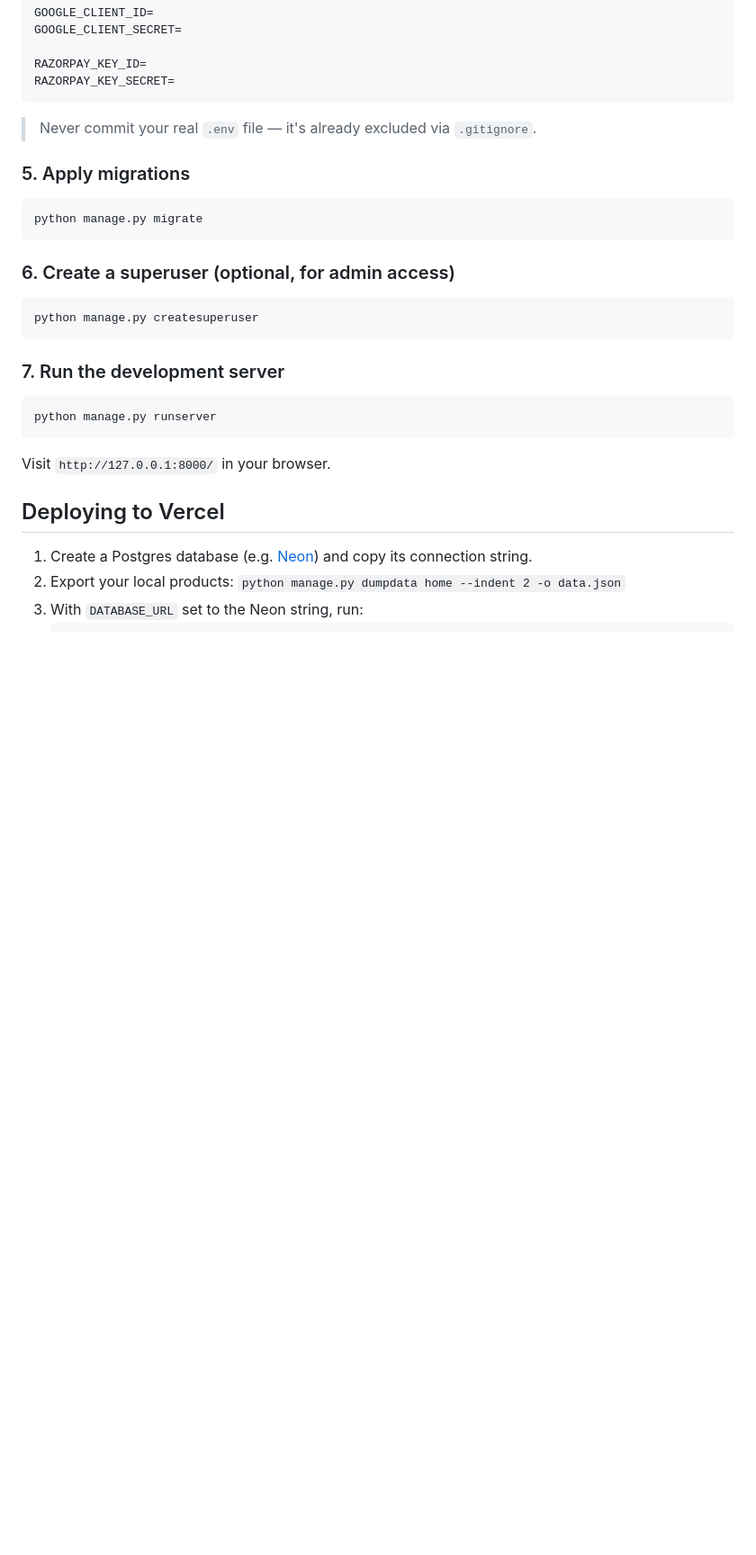
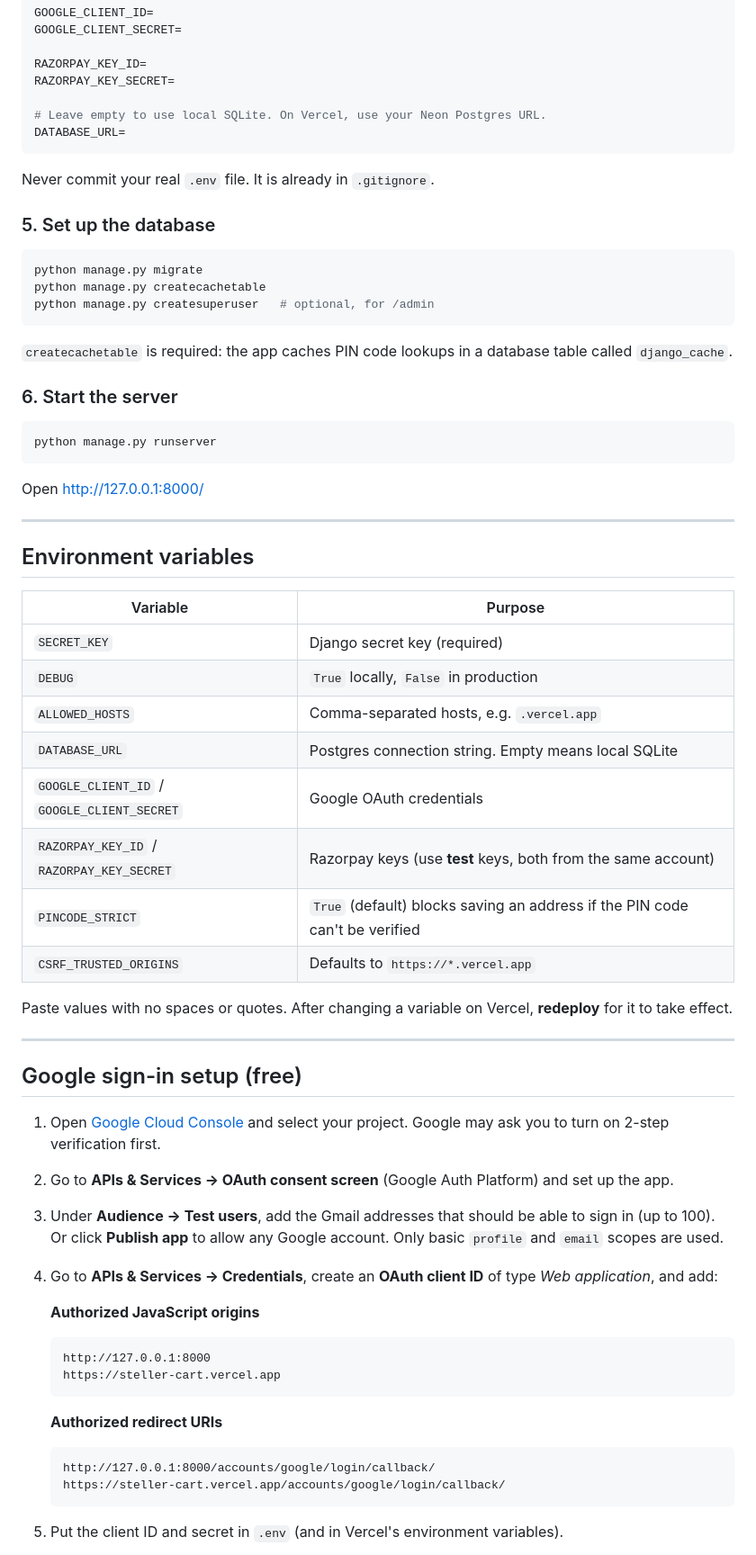
Before and after one commit to RitikaKalia9/StellerCart, a Markdown page: README.md, the part around one of its changes. Shown at 90% size. GitHub-like rendering; blank space fills up the shorter version.

````diff
--- a/README.md
+++ b/README.md
@@ -66,32 +81,67 @@ GOOGLE_CLIENT_SECRET=
 
 RAZORPAY_KEY_ID=
 RAZORPAY_KEY_SECRET=
+
+# Leave empty to use local SQLite. On Vercel, use your Neon Postgres URL.
+DATABASE_URL=
 ```
 
-> Never commit your real `.env` file — it's already excluded via `.gitignore`.
+Never commit your real `.env` file. It is already in `.gitignore`.
 
-### 5. Apply migrations
+### 5. Set up the database
 
 ```bash
 python manage.py migrate
+python manage.py createcachetable
+python manage.py createsuperuser   # optional, for /admin
 ```
 
-### 6. Create a superuser (optional, for admin access)
+`createcachetable` is required: the app caches PIN code lookups in a database table called `django_cache`.
 
-```bash
-python manage.py createsuperuser
-```
-
-### 7. Run the development server
+### 6. Start the server
 
 ```bash
 python manage.py runserver
 ```
 
-Visit `http://127.0.0.1:8000/` in your browser.
+Open http://127.0.0.1:8000/
 
-## Deploying to Vercel
+---
 
-1. Create a Postgres database (e.g. [Neon](https://neon.tech)) and copy its connection string.
-2. Export your local products: `python manage.py dumpdata home --indent 2 -o data.json`
-3. With `DATABASE_URL` set to the Neon string, run:
+## Environment variables
+
+| Variable | Purpose |
+|----------|---------|
+| `SECRET_KEY` | Django secret key (required) |
+| `DEBUG` | `True` locally, `False` in production |
+| `ALLOWED_HOSTS` | Comma-separated hosts, e.g. `.vercel.app` |
+| `DATABASE_URL` | Postgres connection string. Empty means local SQLite |
+| `GOOGLE_CLIENT_ID` / `GOOGLE_CLIENT_SECRET` | Google OAuth credentials |
+| `RAZORPAY_KEY_ID` / `RAZORPAY_KEY_SECRET` | Razorpay keys (use **test** keys, both from the same account) |
+| `PINCODE_STRICT` | `True` (default) blocks saving an address if the PIN code can't be verified |
+| `CSRF_TRUSTED_ORIGINS` | Defaults to `https://*.vercel.app` |
+
+Paste values with no spaces or quotes. After changing a variable on Vercel, **redeploy** for it to take effect.
+
+---
+
+## Google sign-in setup (free)
+
+1. Open [Google Cloud Console](https://console.cloud.google.com/) and select your project. Google may ask you to turn on 2-step verification first.
+2. Go to **APIs & Services → OAuth consent screen** (Google Auth Platform) and set up the app.
+3. Under **Audience → Test users**, add the Gmail addresses that should be able to sign in (up to 100). Or click **Publish app** to allow any Google account. Only basic `profile` and `email` scopes are used.
+4. Go to **APIs & Services → Credentials**, create an **OAuth client ID** of type *Web application*, and add:
+
+   **Authorized JavaScript origins**
+   ```
+   http://127.0.0.1:8000
+   https://steller-cart.vercel.app
+   ```
+
+   **Authorized redirect URIs**
+   ```
+   http://127.0.0.1:8000/accounts/google/login/callback/
+   https://steller-cart.vercel.app/accounts/google/login/callback/
+   ```
+5. Put the client ID and secret in `.env` (and in Vercel's environment variables).
+
````
Also changed, not shown: other parts of README.md (+81 -39 lines).
